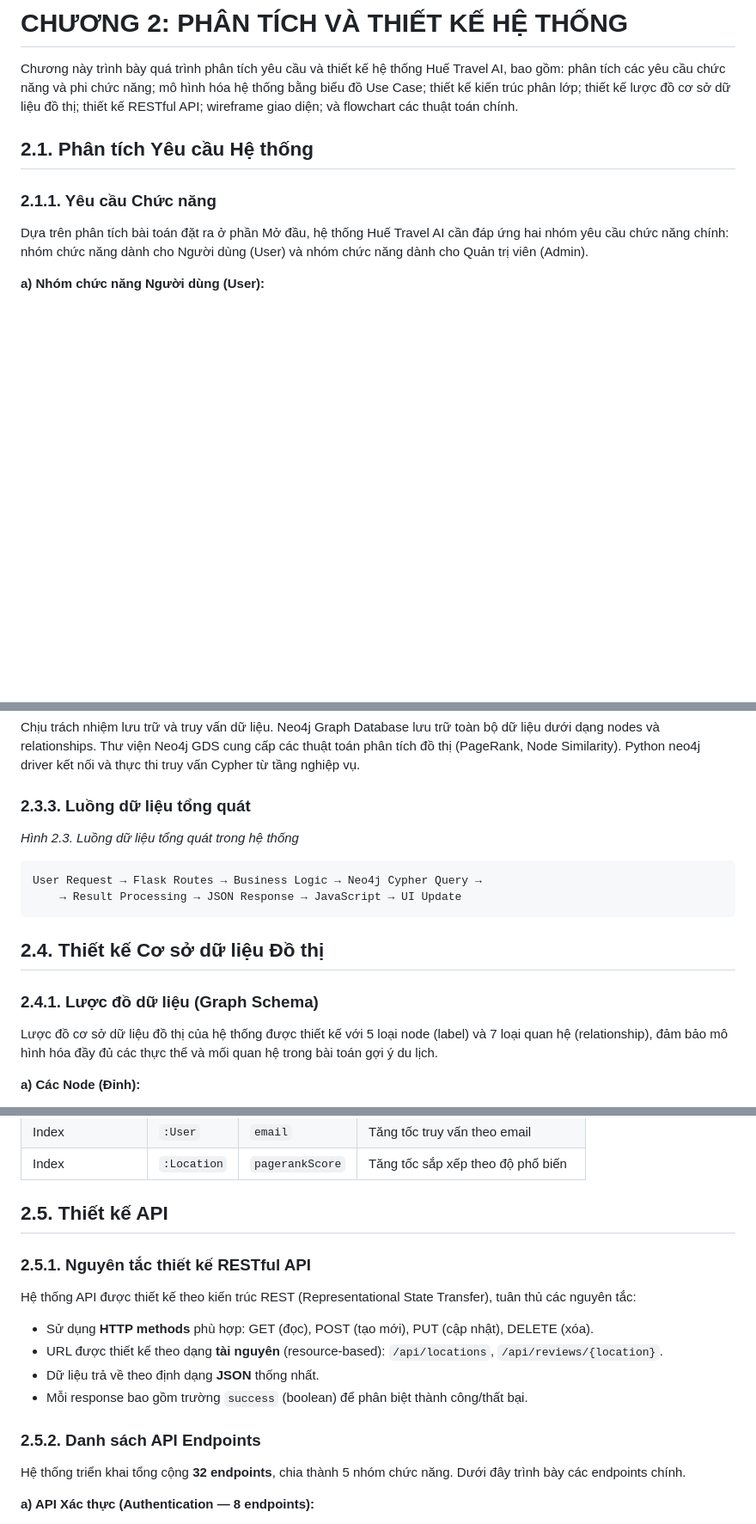
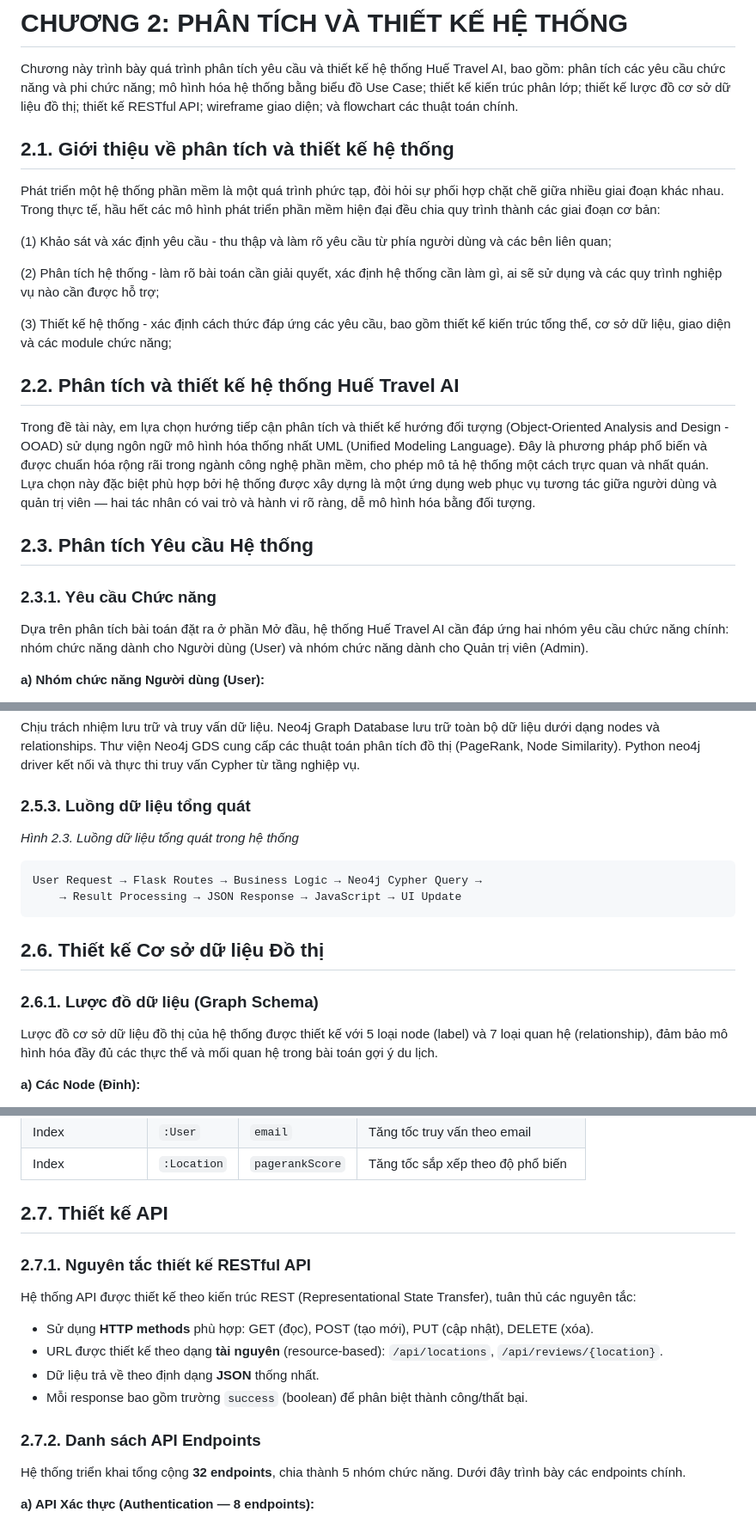
Before and after one commit to chaudan0304/ban-do-du-lich-Hue, a Markdown page: docs/CHUONG_2_PHAN_TICH_THIET_KE.md, 3 parts joined by grey strips. Shown at 86% size. Drawn GitHub-style; blank space fills up the shorter version.

Commit message:
docs: Bo sung phan gioi thieu va cach tiep can (2.1, 2.2) cho Chuong 2 theo yeu cau

````diff
--- a/docs/CHUONG_2_PHAN_TICH_THIET_KE.md
+++ b/docs/CHUONG_2_PHAN_TICH_THIET_KE.md
@@ -2,9 +2,24 @@
 
 Chương này trình bày quá trình phân tích yêu cầu và thiết kế hệ thống Huế Travel AI, bao gồm: phân tích các yêu cầu chức năng và phi chức năng; mô hình hóa hệ thống bằng biểu đồ Use Case; thiết kế kiến trúc phân lớp; thiết kế lược đồ cơ sở dữ liệu đồ thị; thiết kế RESTful API; wireframe giao diện; và flowchart các thuật toán chính.
 
-## 2.1. Phân tích Yêu cầu Hệ thống
 
-### 2.1.1. Yêu cầu Chức năng
+## 2.1. Giới thiệu về phân tích và thiết kế hệ thống
+
+Phát triển một hệ thống phần mềm là một quá trình phức tạp, đòi hỏi sự phối hợp chặt chẽ giữa nhiều giai đoạn khác nhau. Trong thực tế, hầu hết các mô hình phát triển phần mềm hiện đại đều chia quy trình thành các giai đoạn cơ bản:
+
+(1) Khảo sát và xác định yêu cầu - thu thập và làm rõ yêu cầu từ phía người dùng và các bên liên quan;
+
+(2) Phân tích hệ thống - làm rõ bài toán cần giải quyết, xác định hệ thống cần làm gì, ai sẽ sử dụng và các quy trình nghiệp vụ nào cần được hỗ trợ;
+
+(3) Thiết kế hệ thống - xác định cách thức đáp ứng các yêu cầu, bao gồm thiết kế kiến trúc tổng thể, cơ sở dữ liệu, giao diện và các module chức năng;
+
+## 2.2. Phân tích và thiết kế hệ thống Huế Travel AI
+
+Trong đề tài này, em lựa chọn hướng tiếp cận phân tích và thiết kế hướng đối tượng (Object-Oriented Analysis and Design - OOAD) sử dụng ngôn ngữ mô hình hóa thống nhất UML (Unified Modeling Language). Đây là phương pháp phổ biến và được chuẩn hóa rộng rãi trong ngành công nghệ phần mềm, cho phép mô tả hệ thống một cách trực quan và nhất quán. Lựa chọn này đặc biệt phù hợp bởi hệ thống được xây dựng là một ứng dụng web phục vụ tương tác giữa người dùng và quản trị viên — hai tác nhân có vai trò và hành vi rõ ràng, dễ mô hình hóa bằng đối tượng.
+
+## 2.3. Phân tích Yêu cầu Hệ thống
+
+### 2.3.1. Yêu cầu Chức năng
 
 Dựa trên phân tích bài toán đặt ra ở phần Mở đầu, hệ thống Huế Travel AI cần đáp ứng hai nhóm yêu cầu chức năng chính: nhóm chức năng dành cho Người dùng (User) và nhóm chức năng dành cho Quản trị viên (Admin).
 
@@ -648,7 +663,7 @@ Chịu trách nhiệm xử lý logic nghiệp vụ của hệ thống. Flask fra
 
 Chịu trách nhiệm lưu trữ và truy vấn dữ liệu. Neo4j Graph Database lưu trữ toàn bộ dữ liệu dưới dạng nodes và relationships. Thư viện Neo4j GDS cung cấp các thuật toán phân tích đồ thị (PageRank, Node Similarity). Python neo4j driver kết nối và thực thi truy vấn Cypher từ tầng nghiệp vụ.
 
-### 2.3.3. Luồng dữ liệu tổng quát
+### 2.5.3. Luồng dữ liệu tổng quát
 
 *Hình 2.3. Luồng dữ liệu tổng quát trong hệ thống*
 
@@ -657,9 +672,9 @@ User Request → Flask Routes → Business Logic → Neo4j Cypher Query →
     → Result Processing → JSON Response → JavaScript → UI Update
 ```
 
-## 2.4. Thiết kế Cơ sở dữ liệu Đồ thị
+## 2.6. Thiết kế Cơ sở dữ liệu Đồ thị
 
-### 2.4.1. Lược đồ dữ liệu (Graph Schema)
+### 2.6.1. Lược đồ dữ liệu (Graph Schema)
 
 Lược đồ cơ sở dữ liệu đồ thị của hệ thống được thiết kế với 5 loại node (label) và 7 loại quan hệ (relationship), đảm bảo mô hình hóa đầy đủ các thực thể và mối quan hệ trong bài toán gợi ý du lịch.
 
@@ -732,9 +747,9 @@ Lược đồ cơ sở dữ liệu đồ thị của hệ thống được thi
 | Index | `:User` | `email` | Tăng tốc truy vấn theo email |
 | Index | `:Location` | `pagerankScore` | Tăng tốc sắp xếp theo độ phổ biến |
 
-## 2.5. Thiết kế API
+## 2.7. Thiết kế API
 
-### 2.5.1. Nguyên tắc thiết kế RESTful API
+### 2.7.1. Nguyên tắc thiết kế RESTful API
 
 Hệ thống API được thiết kế theo kiến trúc REST (Representational State Transfer), tuân thủ các nguyên tắc:
 
@@ -743,7 +758,7 @@ Hệ thống API được thiết kế theo kiến trúc REST (Representational
 - Dữ liệu trả về theo định dạng **JSON** thống nhất.
 - Mỗi response bao gồm trường `success` (boolean) để phân biệt thành công/thất bại.
 
-### 2.5.2. Danh sách API Endpoints
+### 2.7.2. Danh sách API Endpoints
 
 Hệ thống triển khai tổng cộng **32 endpoints**, chia thành 5 nhóm chức năng. Dưới đây trình bày các endpoints chính.
 
````
Also changed, not shown: other parts of docs/CHUONG_2_PHAN_TICH_THIET_KE.md (+35 -35 lines).
